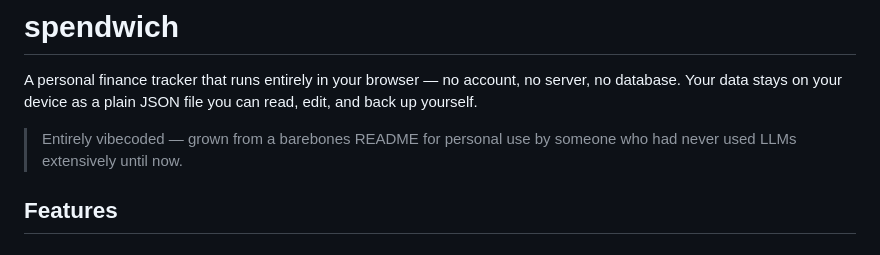
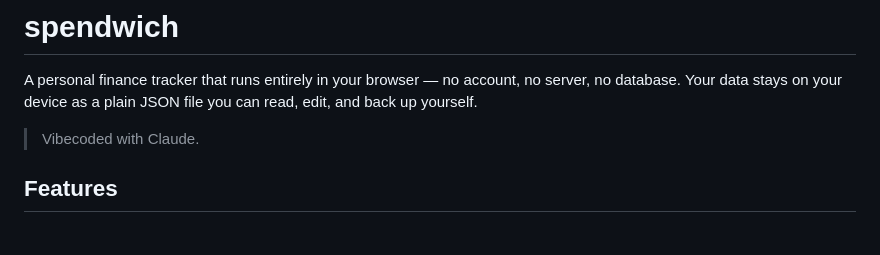
Before and after one commit to a-cristi/spendwich, a Markdown page: README.md, the part around the change. GitHub-like rendering.

Commit message:
docs: simplify vibecoded tagline
Co-Authored-By: Claude Sonnet 4.6 <noreply@anthropic.com>

```diff
--- a/README.md
+++ b/README.md
@@ -2,7 +2,7 @@
 
 A personal finance tracker that runs entirely in your browser — no account, no server, no database. Your data stays on your device as a plain JSON file you can read, edit, and back up yourself.
 
-> Entirely vibecoded — grown from a barebones README for personal use by someone who had never used LLMs extensively until now.
+> Vibecoded with Claude.
 
 ## Features
 
```
